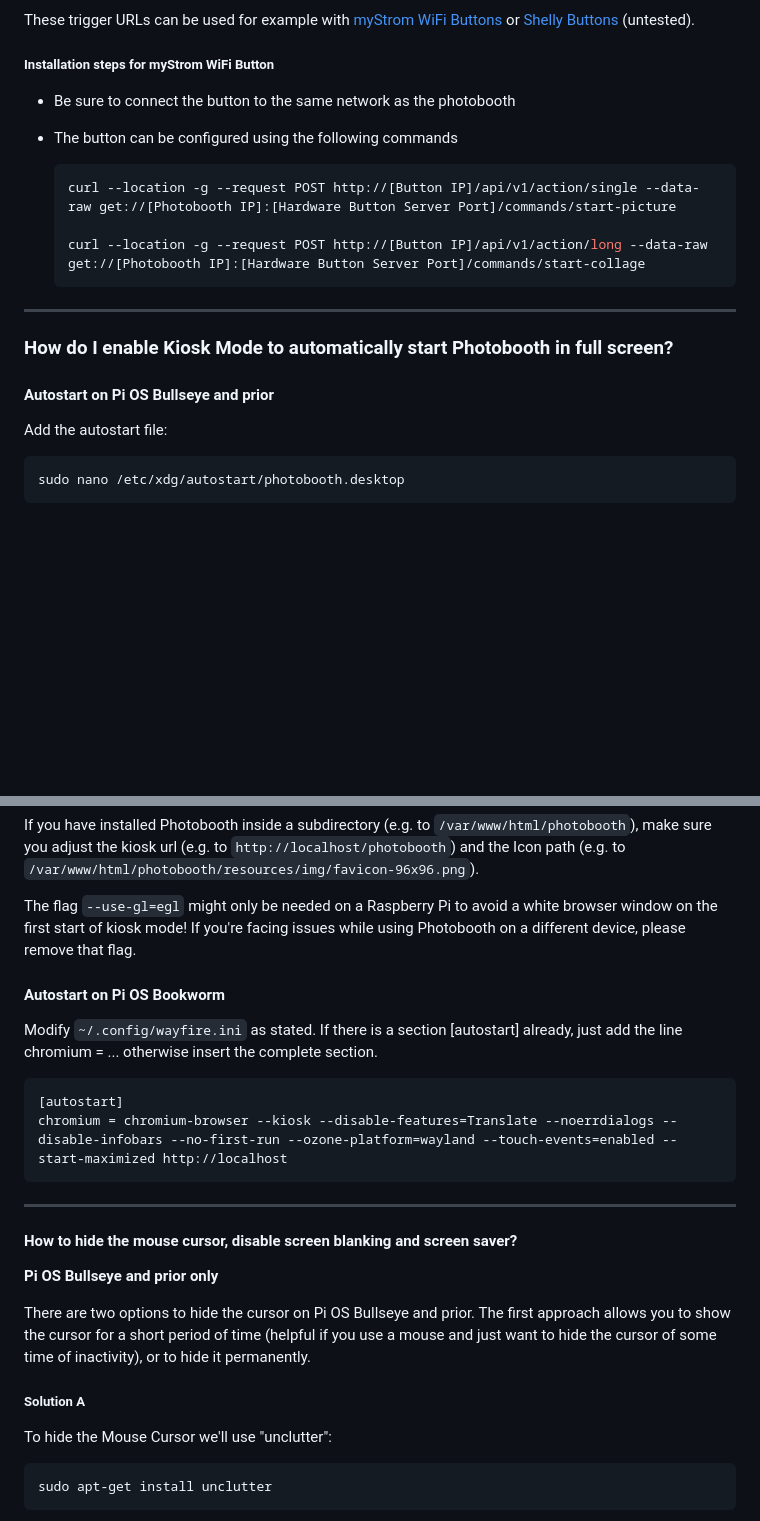
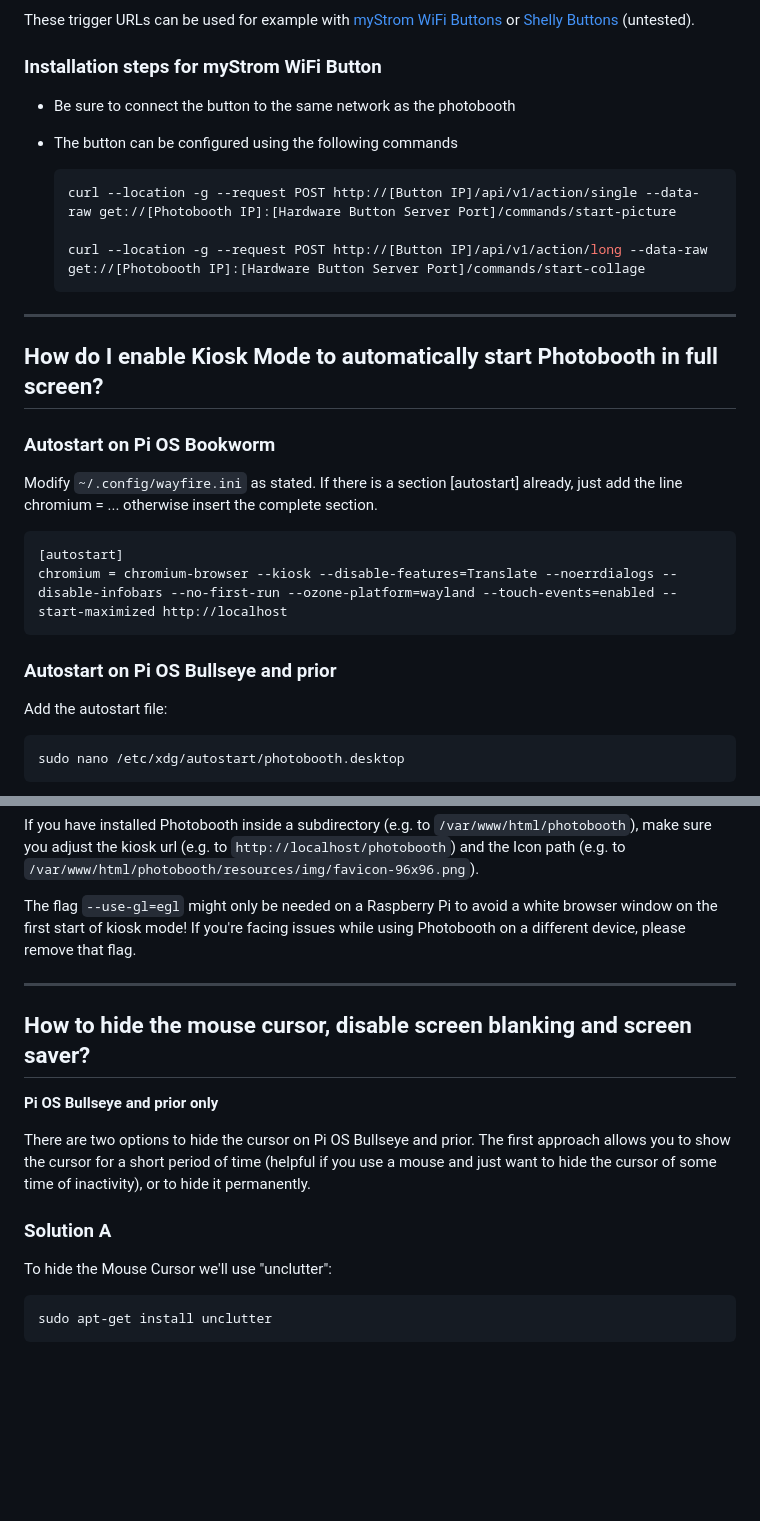
Before and after one commit to PhotoboothProject/photobooth, a Markdown page: faq/faq.md, 2 parts joined by grey strips. GitHub-like rendering; blank space fills up the shorter version.

````diff
--- a/faq/faq.md
+++ b/faq/faq.md
@@ -489,7 +481,7 @@ The available endpoints, depending on enabled features and hardware button optio
 These trigger URLs can be used for example with [myStrom WiFi Buttons](https://mystrom.com/wifi-button/) or [Shelly Buttons](https://shelly.cloud/products/shelly-button-1-smart-home-automation-device/) (untested).
 
 
-##### Installation steps for myStrom WiFi Button
+### Installation steps for myStrom WiFi Button
 - Be sure to connect the button to the same network as the photobooth
 - The button can be configured using the following commands
 
@@ -501,9 +493,18 @@ These trigger URLs can be used for example with [myStrom WiFi Buttons](https://m
 
 ---
 
-### How do I enable Kiosk Mode to automatically start Photobooth in full screen?
+## How do I enable Kiosk Mode to automatically start Photobooth in full screen?
 
-#### Autostart on Pi OS Bullseye and prior
+### Autostart on Pi OS Bookworm
+
+Modify `~/.config/wayfire.ini` as stated. If there is a section [autostart] already, just add the line chromium = ... otherwise insert the complete section.
+
+```
+[autostart]
+chromium = chromium-browser --kiosk --disable-features=Translate --noerrdialogs --disable-infobars --no-first-run --ozone-platform=wayland --touch-events=enabled --start-maximized http://localhost
+```
+
+### Autostart on Pi OS Bullseye and prior
 Add the autostart file:
 
 ```sh
@@ -531,24 +532,15 @@ If you have installed Photobooth inside a subdirectory (e.g. to `/var/www/html/p
 
 The flag `--use-gl=egl` might only be needed on a Raspberry Pi to avoid a white browser window on the first start of kiosk mode! If you're facing issues while using Photobooth on a different device, please remove that flag.
 
-#### Autostart on Pi OS Bookworm
-
-Modify `~/.config/wayfire.ini` as stated. If there is a section [autostart] already, just add the line chromium = ... otherwise insert the complete section.
-
-```
-[autostart]
-chromium = chromium-browser --kiosk --disable-features=Translate --noerrdialogs --disable-infobars --no-first-run --ozone-platform=wayland --touch-events=enabled --start-maximized http://localhost
-```
-
 ---
 
-#### How to hide the mouse cursor, disable screen blanking and screen saver?
+## How to hide the mouse cursor, disable screen blanking and screen saver?
 
 **Pi OS Bullseye and prior only**
 
 There are two options to hide the cursor on Pi OS Bullseye and prior. The first approach allows you to show the cursor for a short period of time (helpful if you use a mouse and just want to hide the cursor of some time of inactivity), or to hide it permanently.
 
-##### Solution A
+### Solution A
 To hide the Mouse Cursor we'll use "unclutter":
 
 ```sh
````
Also changed, not shown: other parts of faq/faq.md (+50 -58 lines).
